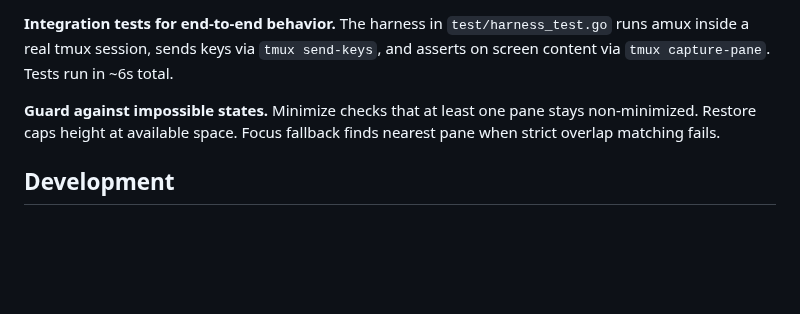
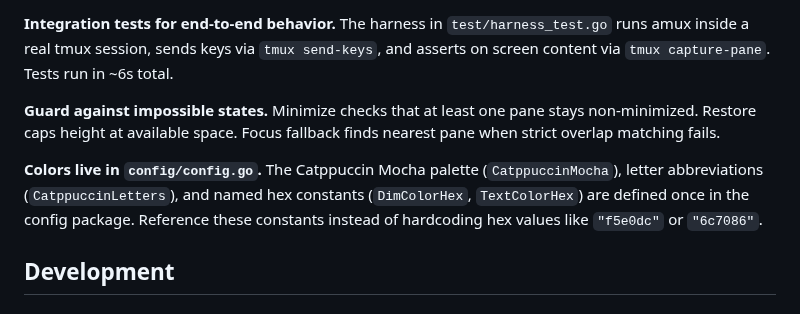
Before and after one commit to weill-labs/amux, a Markdown page: CLAUDE.md, the part around the change. Rendered like a GitHub page; blank space fills up the shorter version.

Commit message:
Document color constants convention in CLAUDE.md
Add guidance that Catppuccin palette hex values, letter abbreviations,
and named color constants live in config/config.go. Prevents future
agents from duplicating magic strings across packages.

Co-Authored-By: Claude Opus 4.6 (1M context) <noreply@anthropic.com>

```diff
--- a/CLAUDE.md
+++ b/CLAUDE.md
@@ -67,6 +67,8 @@ test/
 **Integration tests for end-to-end behavior.** The harness in `test/harness_test.go` runs amux inside a real tmux session, sends keys via `tmux send-keys`, and asserts on screen content via `tmux capture-pane`. Tests run in ~6s total.
 
 **Guard against impossible states.** Minimize checks that at least one pane stays non-minimized. Restore caps height at available space. Focus fallback finds nearest pane when strict overlap matching fails.
+
+**Colors live in `config/config.go`.** The Catppuccin Mocha palette (`CatppuccinMocha`), letter abbreviations (`CatppuccinLetters`), and named hex constants (`DimColorHex`, `TextColorHex`) are defined once in the config package. Reference these constants instead of hardcoding hex values like `"f5e0dc"` or `"6c7086"`.
 
 ## Development
 
```
